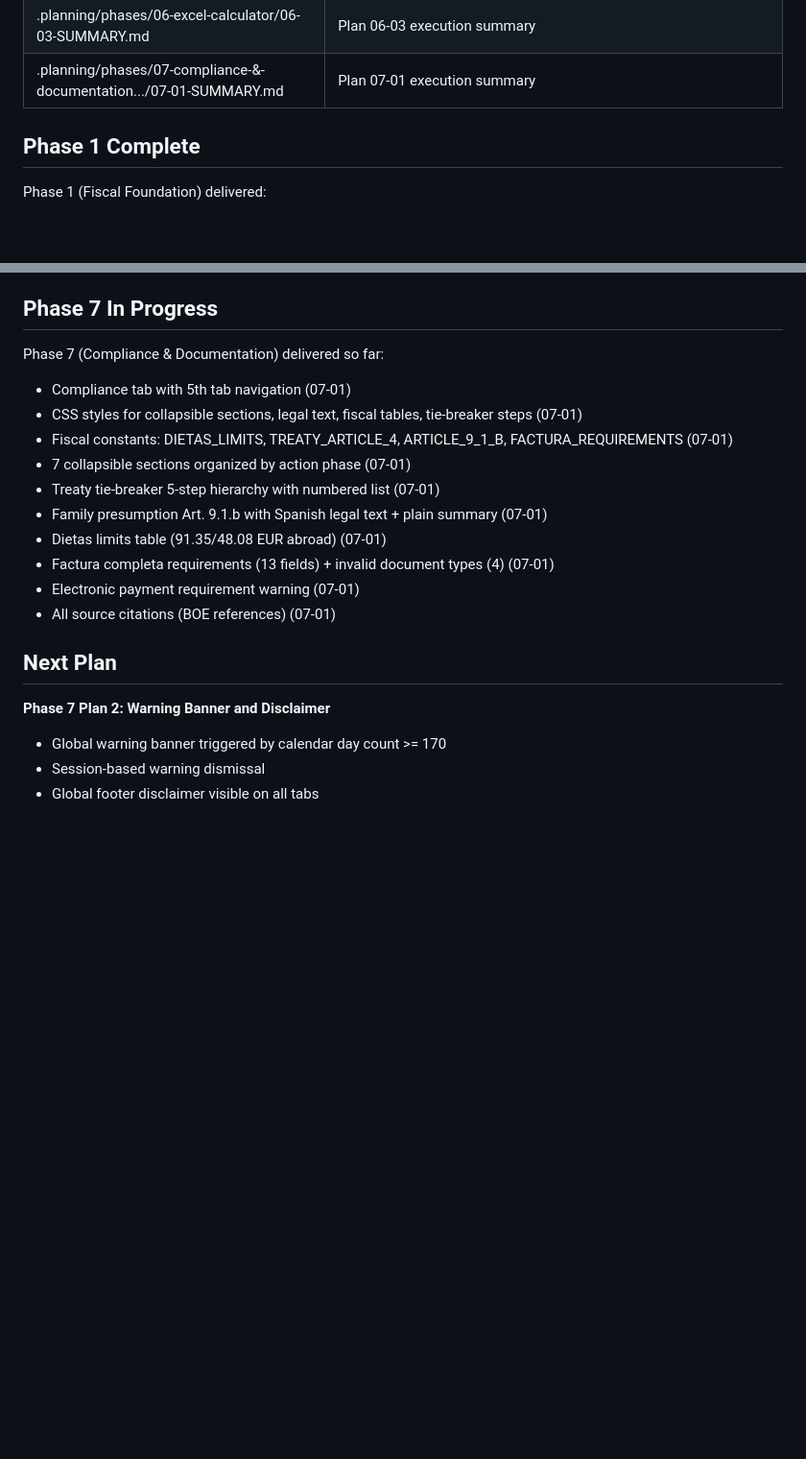
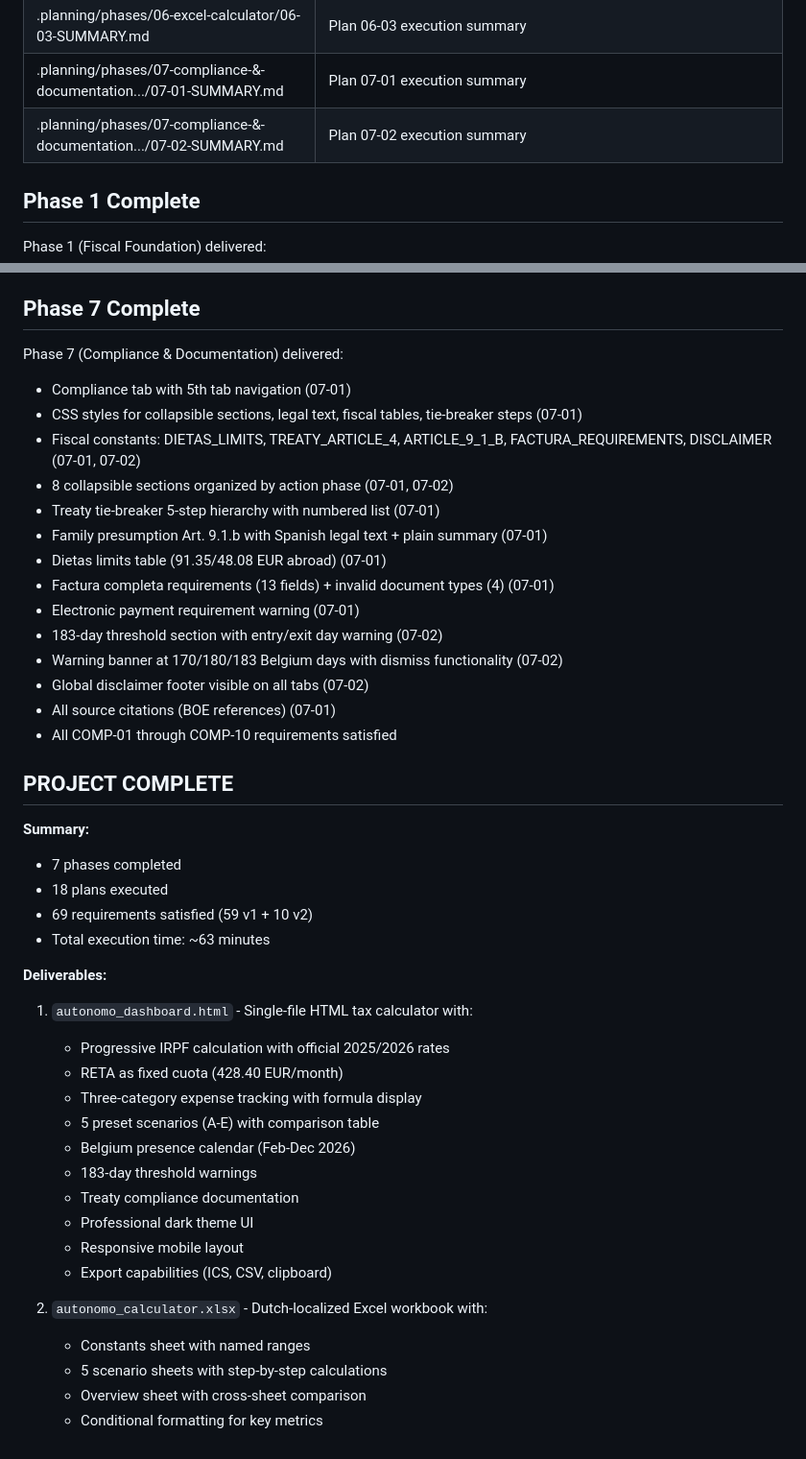
Before and after one commit to christophercardoen/spanish-autonomo-tax-calculator, a Markdown page: .planning/STATE.md, 2 parts joined by grey strips. Shown at 96% size. Rendered like a GitHub page; blank space fills up the shorter version.

```diff
--- a/.planning/STATE.md
+++ b/.planning/STATE.md
@@ -159,6 +162,7 @@ Resume file: None
 | .planning/phases/06-excel-calculator/06-02-SUMMARY.md | Plan 06-02 execution summary |
 | .planning/phases/06-excel-calculator/06-03-SUMMARY.md | Plan 06-03 execution summary |
 | .planning/phases/07-compliance-&-documentation.../07-01-SUMMARY.md | Plan 07-01 execution summary |
+| .planning/phases/07-compliance-&-documentation.../07-02-SUMMARY.md | Plan 07-02 execution summary |
 
 ## Phase 1 Complete
 
@@ -257,23 +261,47 @@ Phase 6 (Excel Calculator) delivered:
 - Print layouts and sheet protection (06-03)
 - All XLS-01 through XLS-10 requirements satisfied
 
-## Phase 7 In Progress
+## Phase 7 Complete
 
-Phase 7 (Compliance & Documentation) delivered so far:
+Phase 7 (Compliance & Documentation) delivered:
 - Compliance tab with 5th tab navigation (07-01)
 - CSS styles for collapsible sections, legal text, fiscal tables, tie-breaker steps (07-01)
-- Fiscal constants: DIETAS_LIMITS, TREATY_ARTICLE_4, ARTICLE_9_1_B, FACTURA_REQUIREMENTS (07-01)
-- 7 collapsible sections organized by action phase (07-01)
+- Fiscal constants: DIETAS_LIMITS, TREATY_ARTICLE_4, ARTICLE_9_1_B, FACTURA_REQUIREMENTS, DISCLAIMER (07-01, 07-02)
+- 8 collapsible sections organized by action phase (07-01, 07-02)
 - Treaty tie-breaker 5-step hierarchy with numbered list (07-01)
 - Family presumption Art. 9.1.b with Spanish legal text + plain summary (07-01)
 - Dietas limits table (91.35/48.08 EUR abroad) (07-01)
 - Factura completa requirements (13 fields) + invalid document types (4) (07-01)
 - Electronic payment requirement warning (07-01)
+- 183-day threshold section with entry/exit day warning (07-02)
+- Warning banner at 170/180/183 Belgium days with dismiss functionality (07-02)
+- Global disclaimer footer visible on all tabs (07-02)
 - All source citations (BOE references) (07-01)
+- All COMP-01 through COMP-10 requirements satisfied
 
-## Next Plan
+## PROJECT COMPLETE
 
-**Phase 7 Plan 2: Warning Banner and Disclaimer**
-- Global warning banner triggered by calendar day count >= 170
-- Session-based warning dismissal
-- Global footer disclaimer visible on all tabs
+**Summary:**
+- 7 phases completed
+- 18 plans executed
+- 69 requirements satisfied (59 v1 + 10 v2)
+- Total execution time: ~63 minutes
+
+**Deliverables:**
+1. `autonomo_dashboard.html` - Single-file HTML tax calculator with:
+   - Progressive IRPF calculation with official 2025/2026 rates
+   - RETA as fixed cuota (428.40 EUR/month)
+   - Three-category expense tracking with formula display
+   - 5 preset scenarios (A-E) with comparison table
+   - Belgium presence calendar (Feb-Dec 2026)
+   - 183-day threshold warnings
+   - Treaty compliance documentation
+   - Professional dark theme UI
+   - Responsive mobile layout
+   - Export capabilities (ICS, CSV, clipboard)
+
+2. `autonomo_calculator.xlsx` - Dutch-localized Excel workbook with:
+   - Constants sheet with named ranges
+   - 5 scenario sheets with step-by-step calculations
+   - Overview sheet with cross-sheet comparison
+   - Conditional formatting for key metrics
```
Also changed, not shown: other parts of .planning/STATE.md (+18 -15 lines), 1 other file.
